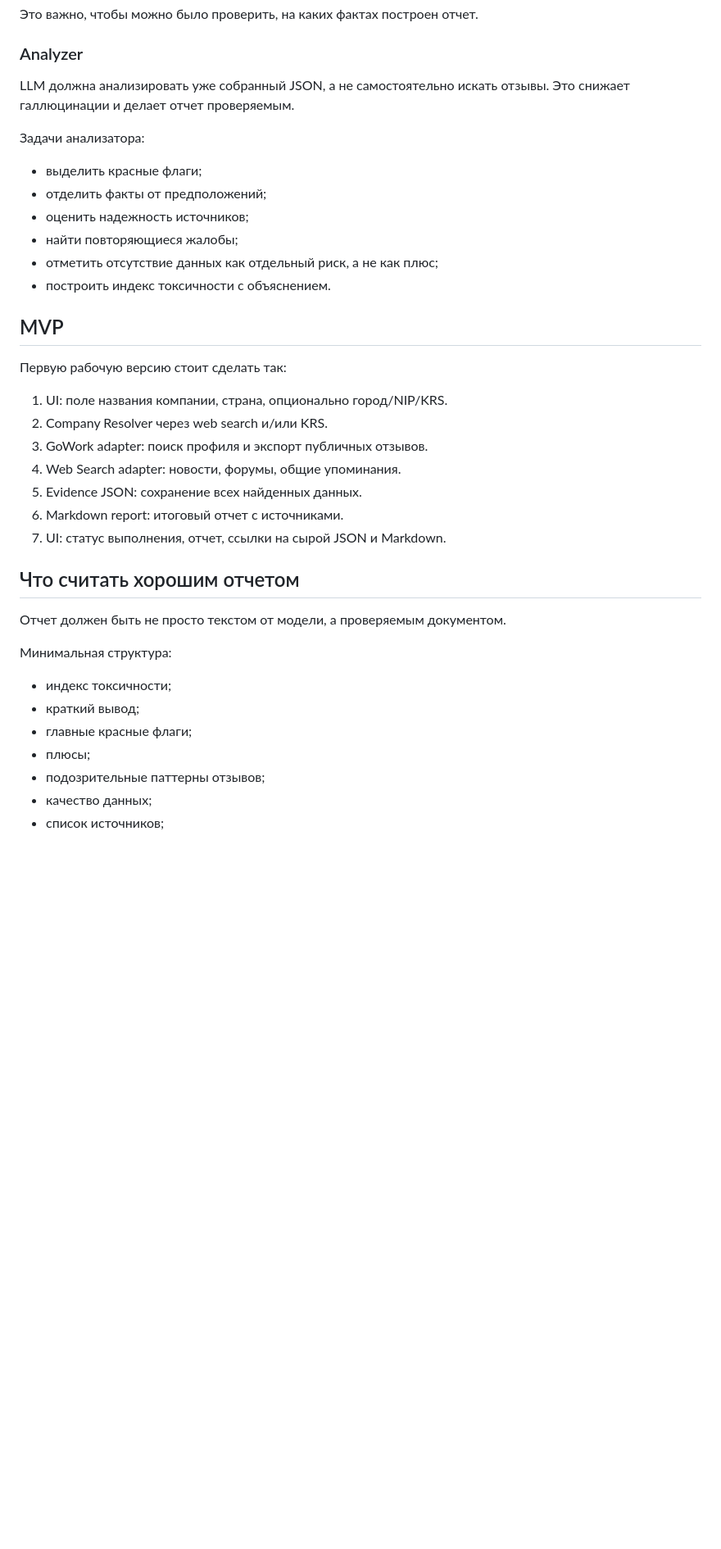
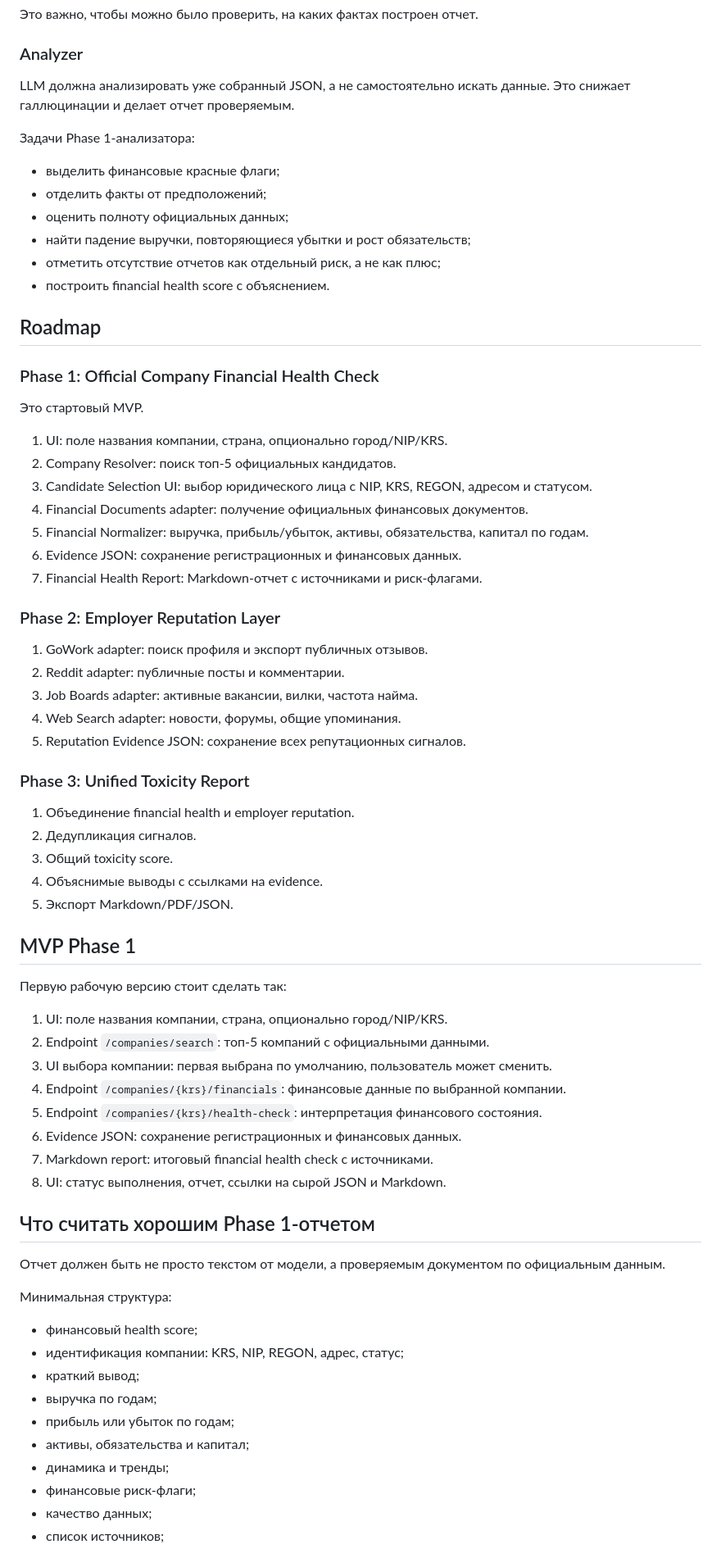
Before and after one commit to alexionby/toxic-scanner, a Markdown page: README.md, the part around one of its changes. Shown at 82% size. GitHub-like rendering; blank space fills up the shorter version.

```diff
--- a/README.md
+++ b/README.md
@@ -179,39 +244,73 @@ reports/20260706-120000-mpsystems-report.md
 
 ### Analyzer
 
-LLM должна анализировать уже собранный JSON, а не самостоятельно искать отзывы. Это снижает галлюцинации и делает отчет проверяемым.
+LLM должна анализировать уже собранный JSON, а не самостоятельно искать данные. Это снижает галлюцинации и делает отчет проверяемым.
 
-Задачи анализатора:
+Задачи Phase 1-анализатора:
 
-- выделить красные флаги;
+- выделить финансовые красные флаги;
 - отделить факты от предположений;
-- оценить надежность источников;
-- найти повторяющиеся жалобы;
-- отметить отсутствие данных как отдельный риск, а не как плюс;
-- построить индекс токсичности с объяснением.
+- оценить полноту официальных данных;
+- найти падение выручки, повторяющиеся убытки и рост обязательств;
+- отметить отсутствие отчетов как отдельный риск, а не как плюс;
+- построить financial health score с объяснением.
 
-## MVP
+## Roadmap
+
+### Phase 1: Official Company Financial Health Check
+
+Это стартовый MVP.
+
+1. UI: поле названия компании, страна, опционально город/NIP/KRS.
+2. Company Resolver: поиск топ-5 официальных кандидатов.
+3. Candidate Selection UI: выбор юридического лица с NIP, KRS, REGON, адресом и статусом.
+4. Financial Documents adapter: получение официальных финансовых документов.
+5. Financial Normalizer: выручка, прибыль/убыток, активы, обязательства, капитал по годам.
+6. Evidence JSON: сохранение регистрационных и финансовых данных.
+7. Financial Health Report: Markdown-отчет с источниками и риск-флагами.
+
+### Phase 2: Employer Reputation Layer
+
+1. GoWork adapter: поиск профиля и экспорт публичных отзывов.
+2. Reddit adapter: публичные посты и комментарии.
+3. Job Boards adapter: активные вакансии, вилки, частота найма.
+4. Web Search adapter: новости, форумы, общие упоминания.
+5. Reputation Evidence JSON: сохранение всех репутационных сигналов.
+
+### Phase 3: Unified Toxicity Report
+
+1. Объединение financial health и employer reputation.
+2. Дедупликация сигналов.
+3. Общий toxicity score.
+4. Объяснимые выводы с ссылками на evidence.
+5. Экспорт Markdown/PDF/JSON.
+
+## MVP Phase 1
 
 Первую рабочую версию стоит сделать так:
 
 1. UI: поле названия компании, страна, опционально город/NIP/KRS.
-2. Company Resolver через web search и/или KRS.
-3. GoWork adapter: поиск профиля и экспорт публичных отзывов.
-4. Web Search adapter: новости, форумы, общие упоминания.
-5. Evidence JSON: сохранение всех найденных данных.
-6. Markdown report: итоговый отчет с источниками.
-7. UI: статус выполнения, отчет, ссылки на сырой JSON и Markdown.
+2. Endpoint `/companies/search`: топ-5 компаний с официальными данными.
+3. UI выбора компании: первая выбрана по умолчанию, пользователь может сменить.
+4. Endpoint `/companies/{krs}/financials`: финансовые данные по выбранной компании.
+5. Endpoint `/companies/{krs}/health-check`: интерпретация финансового состояния.
+6. Evidence JSON: сохранение регистрационных и финансовых данных.
+7. Markdown report: итоговый financial health check с источниками.
+8. UI: статус выполнения, отчет, ссылки на сырой JSON и Markdown.
 
-## Что считать хорошим отчетом
+## Что считать хорошим Phase 1-отчетом
 
-Отчет должен быть не просто текстом от модели, а проверяемым документом.
+Отчет должен быть не просто текстом от модели, а проверяемым документом по официальным данным.
 
 Минимальная структура:
 
-- индекс токсичности;
+- финансовый health score;
+- идентификация компании: KRS, NIP, REGON, адрес, статус;
 - краткий вывод;
-- главные красные флаги;
-- плюсы;
-- подозрительные паттерны отзывов;
+- выручка по годам;
+- прибыль или убыток по годам;
+- активы, обязательства и капитал;
+- динамика и тренды;
+- финансовые риск-флаги;
 - качество данных;
 - список источников;
```
Also changed, not shown: other parts of README.md (+89 -23 lines).
